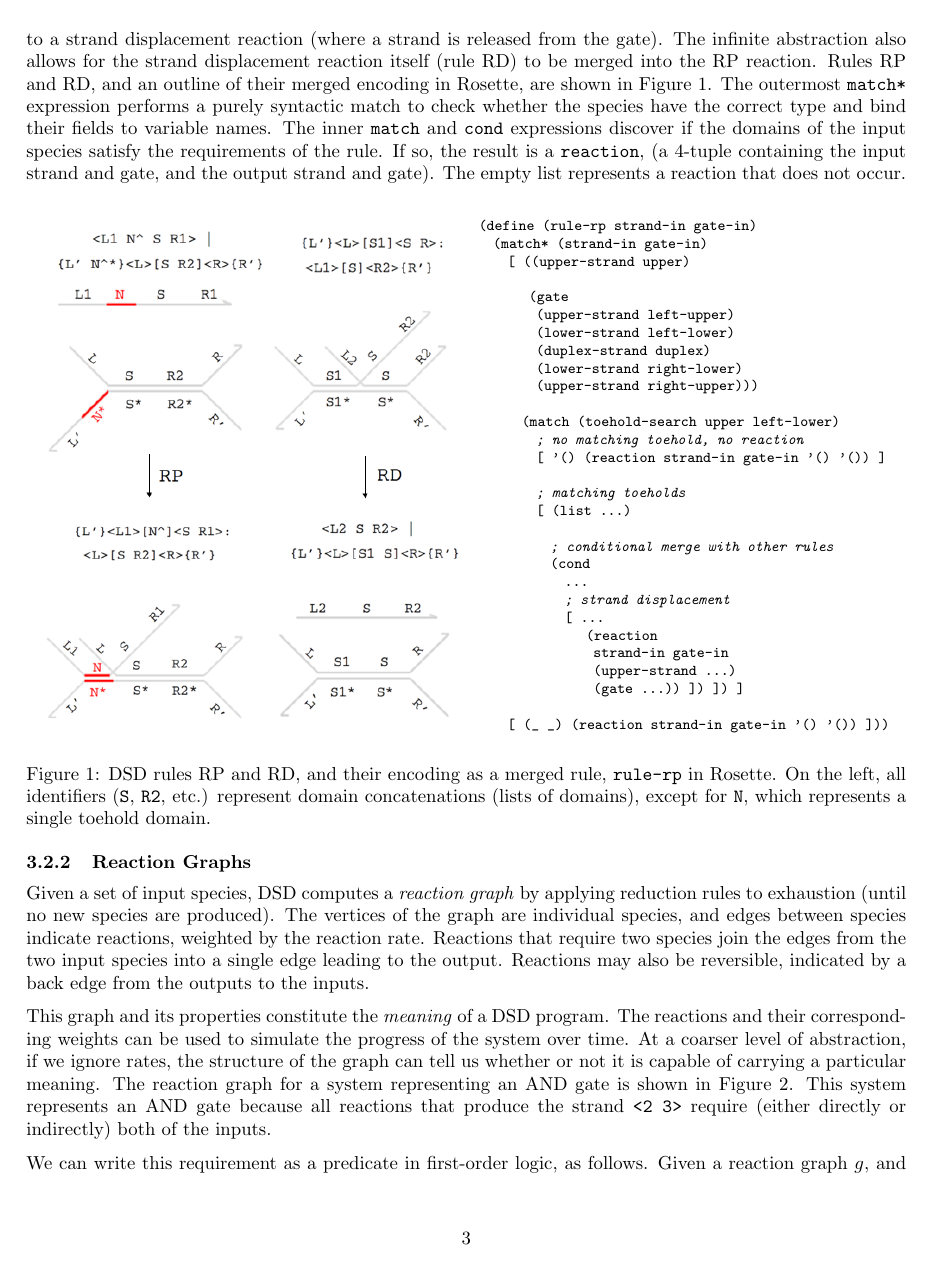
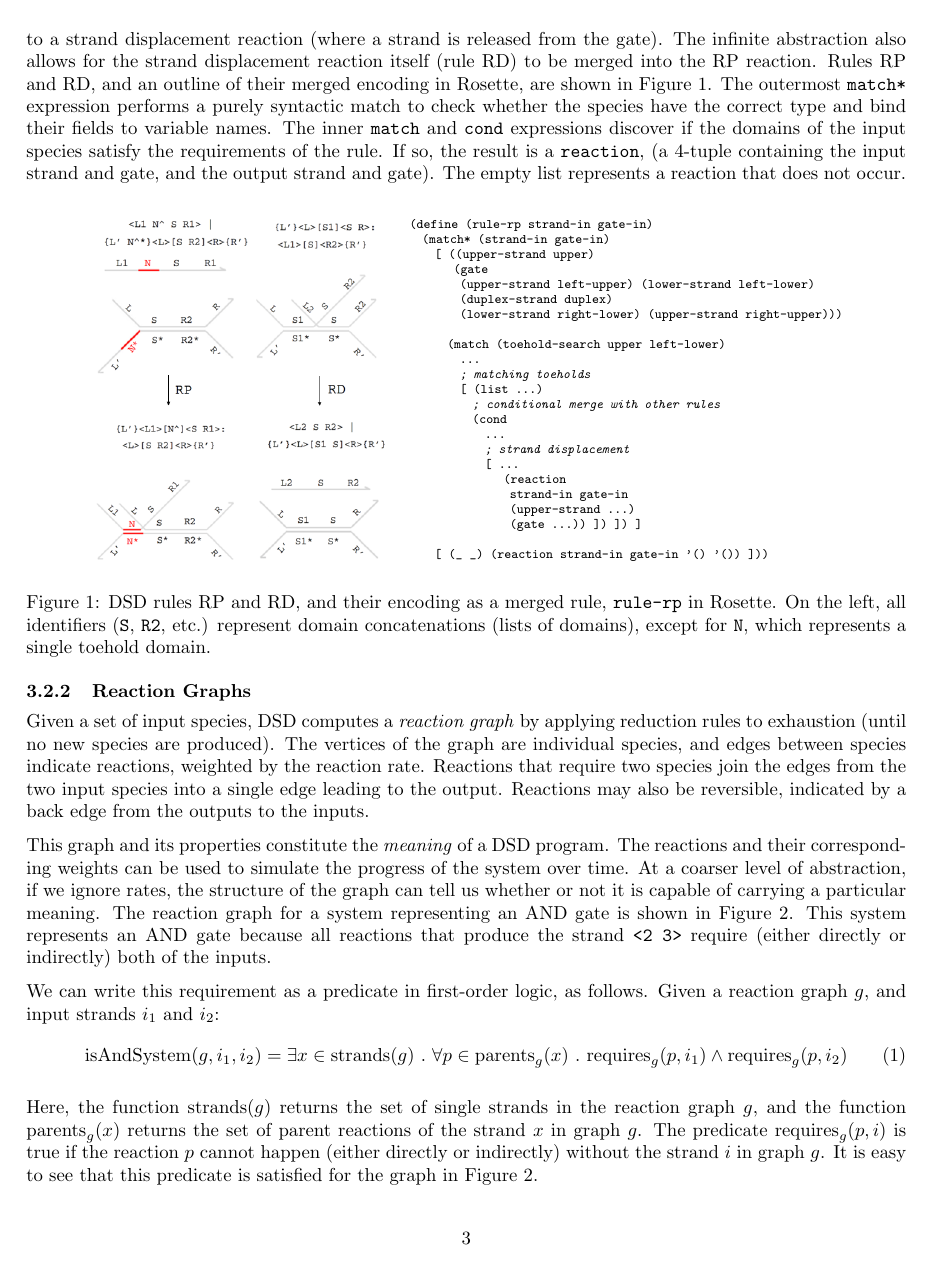
Before and after one commit to gussmith23/dsd-synthesis, a LaTeX document (report/report.tex): page 3 of 6. Compiled offline with pdfLaTeX.

Commit message:
smaller fig 1

```diff
--- a/report/report.tex
+++ b/report/report.tex
@@ -193,31 +193,25 @@ output strand and gate). The empty list represents a reaction that
 does not occur.
 
 \begin{figure}[h]
-
-\begin{subfigure}[c]{0.5\textwidth}
+\centering
+\begin{subfigure}[c]{0.35\textwidth}
 \includegraphics[width=\textwidth]{figures/rule-merge.png}
 \end{subfigure}
 ~
 \begin{subfigure}[c]{0.5\textwidth}
-\begin{lstlisting}[basicstyle=\footnotesize\ttfamily]
+\begin{lstlisting}[basicstyle=\scriptsize\ttfamily]
 (define (rule-rp strand-in gate-in)
   (match* (strand-in gate-in)
     [ ((upper-strand upper)
-
        (gate
-        (upper-strand left-upper)
-        (lower-strand left-lower)
+        (upper-strand left-upper) (lower-strand left-lower)
         (duplex-strand duplex)
-        (lower-strand right-lower)
-        (upper-strand right-upper)))
+        (lower-strand right-lower) (upper-strand right-upper)))
 
       (match (toehold-search upper left-lower)
-        ; no matching toehold, no reaction
-        [ '() (reaction strand-in gate-in '() '()) ]
-
+        ...
         ; matching toeholds
         [ (list ...)
-
           ; conditional merge with other rules
           (cond
             ...
```
